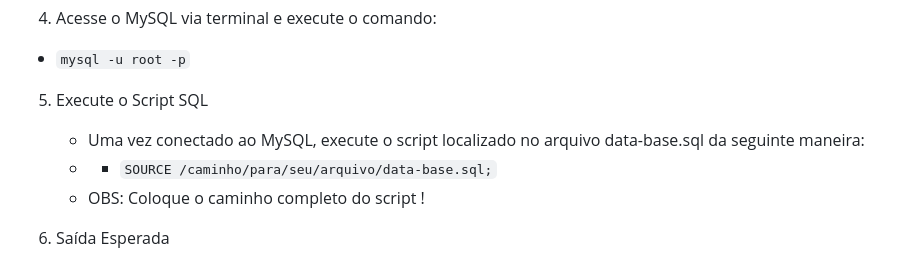
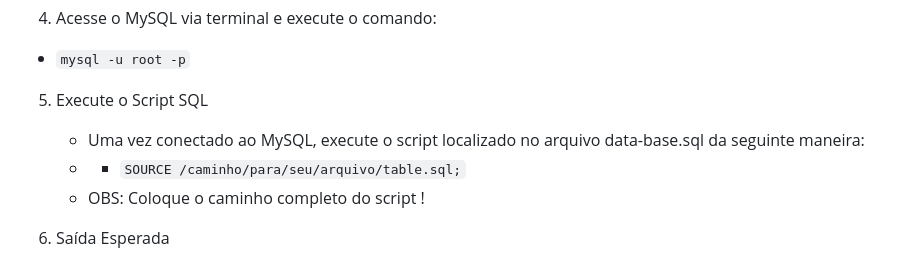
Before and after one commit to SamuelOliveira-M/crud-transacoes-financeiras, a Markdown page: README.md, the part around the change. Rendered like a GitHub page.

````diff
--- a/README.md
+++ b/README.md
@@ -37,7 +37,7 @@ Certifique-se de que você possui as seguintes ferramentas instaladas em sua má
  *  ``` mysql -u root -p ```
 5. Execute o Script SQL
    * Uma vez conectado ao MySQL, execute o script localizado no arquivo data-base.sql da seguinte maneira:
-   * * ``` SOURCE /caminho/para/seu/arquivo/data-base.sql; ```
+   * * ``` SOURCE /caminho/para/seu/arquivo/table.sql; ```
    * OBS: Coloque o caminho completo do script !
 
 6. Saída Esperada
````
